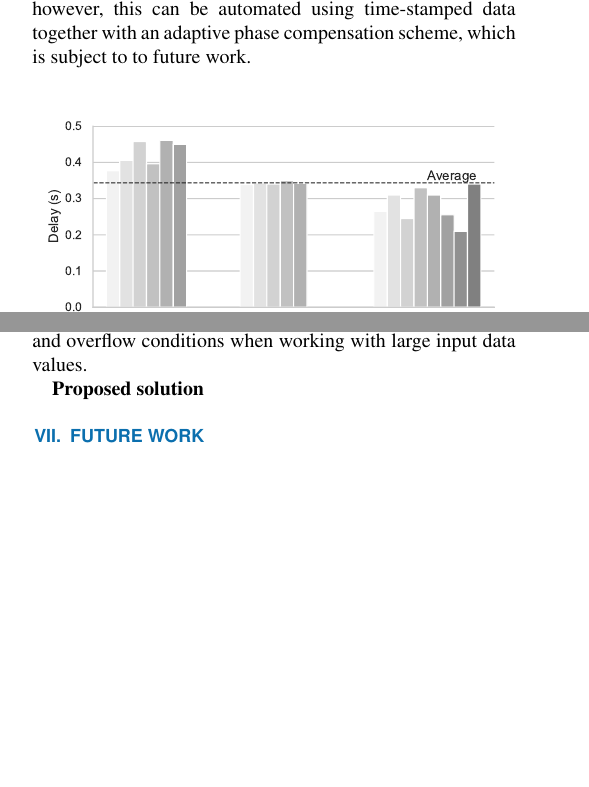
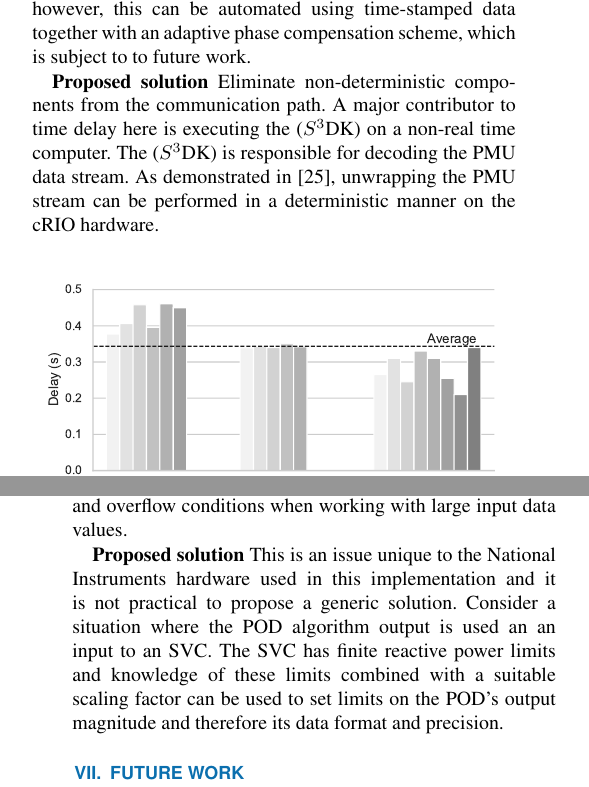
Before and after one commit to eldrichrebello/JounrnalPaper1, a LaTeX paper (V2/IEEE_Access/Journal_Paper_IEEE_Access.tex): two parts of the columns of pages 8 and 9 of 11 before the commit and two parts of the columns of pages 8 and 10 of 11 after it, joined at a grey line, cut so that both start at the same text, the shorter picture padded with empty space. Compiled offline with pdfLaTeX; a missing font is replaced by an installed copy or a similar font; a LaTeX package or settings file that is missing is left out.

Commit message:
Add files via upload
Addressed reviewer comments about solutions to WAPOD challenges.

```diff
--- a/V2/IEEE_Access/Journal_Paper_IEEE_Access.tex
+++ b/V2/IEEE_Access/Journal_Paper_IEEE_Access.tex
@@ -252,6 +254,8 @@ As in the previous case, response parameters such as settling times and overshoo
 The Phasor POD algorithm implemented in \textsc{Simulink} has close to zero time delay between the power system changing and the controller responding. The same algorithm, when run on the cRIO, receives input data with a stochastic delay. It is evident from Figure~\ref{Hardware_Outline} that several sources of deterministic and stochastic time delay exist. Deterministic delay is due to the analogue amplifiers, the FPGA (50$\mu$s) and the real-time processors of the cRIO; these all represent fixed, non-zero time delays. Elements such as the D/A and A/D conversion in the real-time simulator also add a deterministic time delay. However, elements in the data path such as TCP/IP network communication and the PC used to extract raw measurement data from the PDC synchrophasor stream all represent variable delays.
 
 The total delay allows for a network disturbance to grow slightly before the controller begins to respond. This delay also changes the phase compensation required in the Phasor-POD algorithm. The phase compensation needed can be changed from the remote interface, depending on the measured delay. The experimentally measured end-to-end delay over the complete data path in Figure \ref{Hardware_Outline} averaged 344 ms. This was calculated by logging data in the real-time simulator and measuring the delay between the power system response and the controller response (Fig. \ref{varying_time_delay}). Presently, the phase compensation required is determined iteratively and off-line, however, this can be automated using time-stamped data together with an adaptive phase compensation scheme, which is subject to to future work.
+
+\textbf{Proposed solution} Eliminate non-deterministic components from the communication path. A major contributor to time delay here is executing the ($S^{3}$DK) on a non-real time computer. The ($S^{3}$DK) is responsible for decoding the PMU data stream. As demonstrated in \cite{Audur}, unwrapping the PMU stream can be performed in a deterministic manner on the cRIO hardware.
 
 \Figure[tbph](topskip=0pt, botskip=0pt, midskip=0pt)[width=0.99\columnwidth]{delay_bar_chart.pdf}
 {Time delay measurements for 19 HIL experiments.\label{varying_time_delay}}
@@ -298,7 +299,7 @@ While the FPGA is a fast, deterministic and reliable computational device, it br
 
 Setting the number of bits used for fractions in the fixed-point representation is constrained by several factors such as the FPGA\rq{s} analogue outputs, which have finite limits. This limits the maximum integer part of the numbers used in the fixed point representation. Problems arise, however, when handling input to the POD algorithm as its magnitude it not constrained by analogue limits. Observe from Figures\ref{Hardware_Outline} and \ref{RTArchitecture} that input data to the POD algorithm is digital and is transmitted over a TCP/IP network. This is the challenge with determining the fixed point representation used on the FPGA. Using too many bits for the integer part of the number results in poor fractional accuracy which is important as the analogue outputs have finite limits. Using too few bits for the integer part of the number results in possible rounding and overflow conditions when working with large input data values.
 
-\textbf{Proposed solution}
+\textbf{Proposed solution} This is an issue unique to the National Instruments hardware used in this implementation and it is not practical to propose a generic solution. Consider a situation where the POD algorithm output is used an an input to an SVC. The SVC has finite reactive power limits and knowledge of these limits combined with a suitable scaling factor can be used to set limits on the POD's output magnitude and therefore its data format and precision.
 
 \section{Future Work}\label{Future}
 
```
Also changed, not shown: V2/IEEE_Access/Journal_Paper_IEEE_Access.pdf, V2/IEEE_Access/Journal_Paper_IEEE_Access.tex (7 more changed lines).
